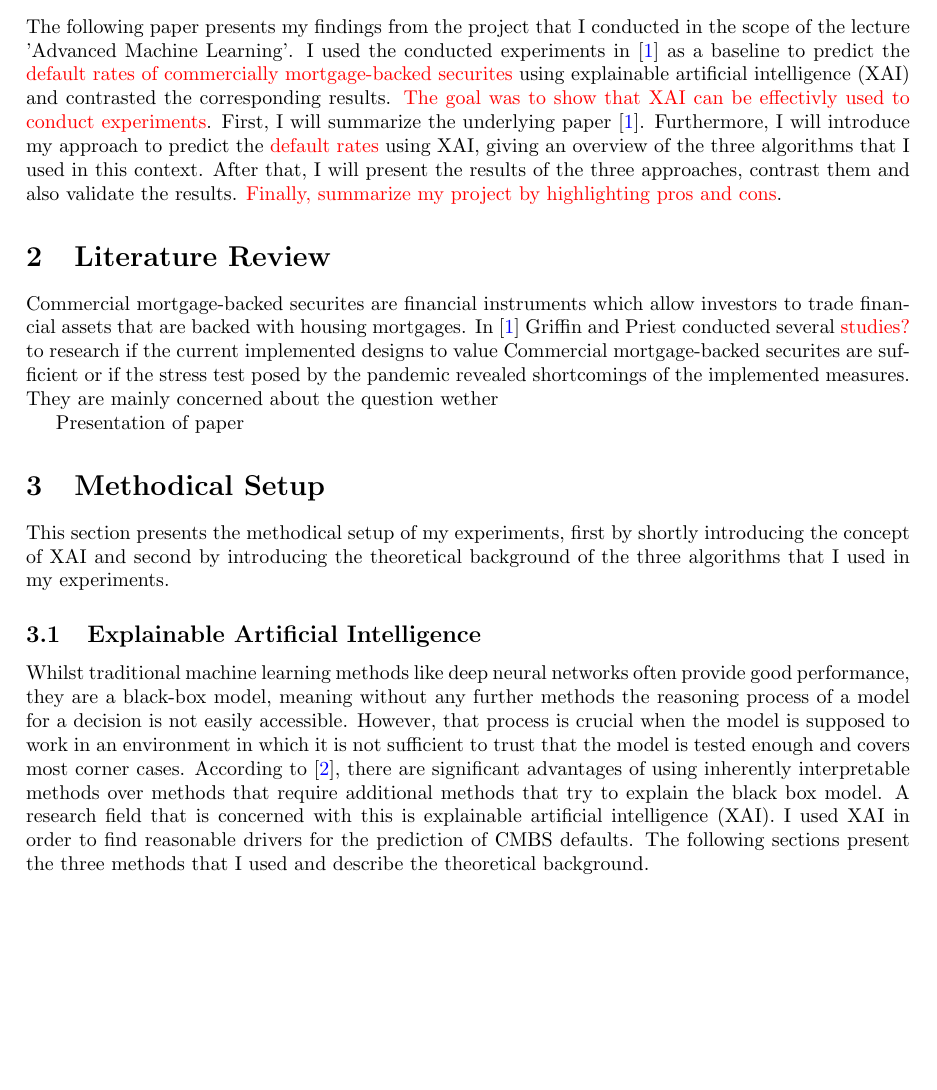
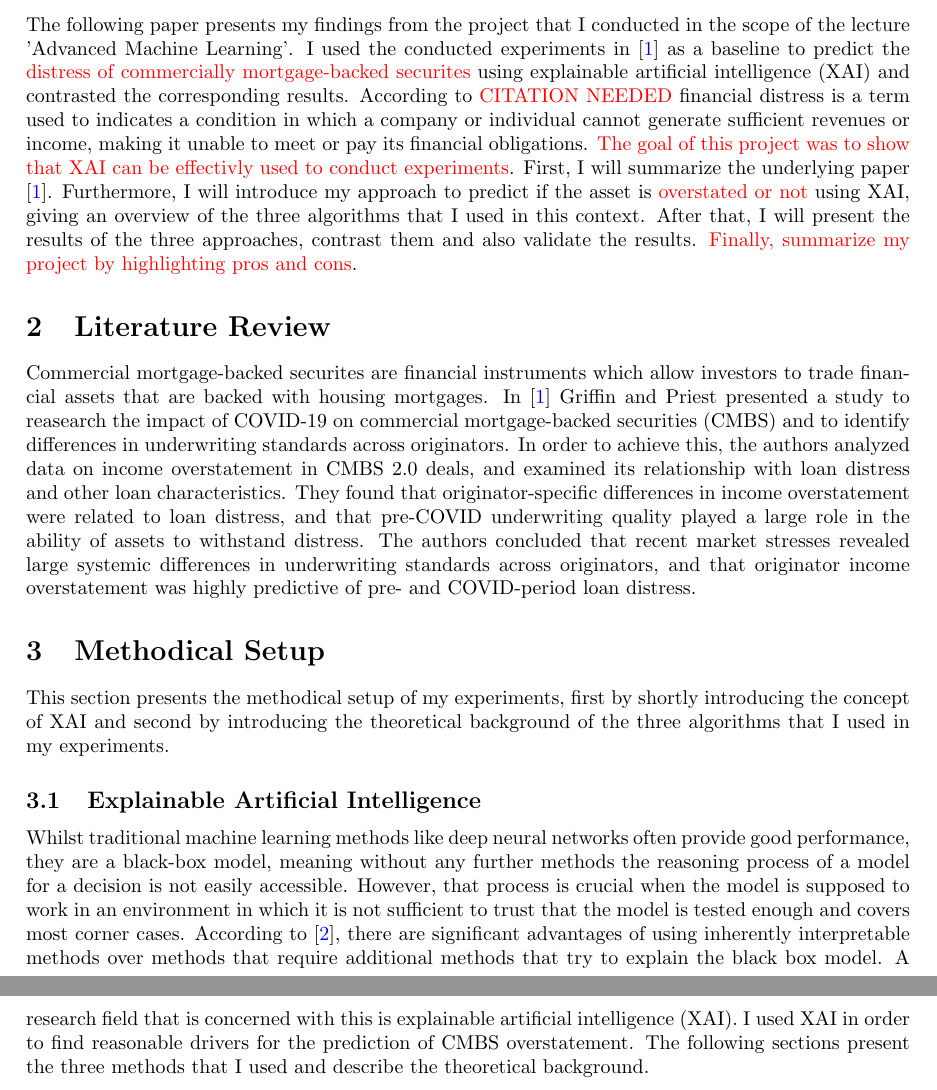
Before and after one commit to jk27182/AML-project, a LaTeX paper (Schriftliche_Abgabe/main.tex): part of page 1 of 3 before the commit and two parts of pages 1 and 2 of 3 after it, the two joined at a grey line, cut so that both start at the same text, the shorter picture padded with empty space. Compiled offline with pdfLaTeX.

Commit message:
Anpassung von Einleitung

```diff
--- a/Schriftliche_Abgabe/main.tex
+++ b/Schriftliche_Abgabe/main.tex
@@ -25,21 +25,18 @@ Your abstract.
 
 \section{Introduction}
 The following paper presents my findings from the project that I conducted in the scope of the lecture 'Advanced Machine Learning'.
-I used the conducted experiments in \cite{CMBS-Paper} as a baseline to predict the \textcolor{red}{default rates of commercially mortgage-backed securites} using explainable artificial intelligence (XAI) and contrasted the corresponding results.
-\textcolor{red}{The goal was to show that XAI can be effectivly used to conduct experiments}.
-First, I will summarize the underlying paper \cite{CMBS-Paper}. Furthermore, I will introduce my approach to predict the \textcolor{red}{default rates} using XAI, giving an overview of the three algorithms that I used in this context. After that, I will present the results of the three approaches, contrast them and also validate the results.
+I used the conducted experiments in \cite{CMBS-Paper} as a baseline to predict the \textcolor{red}{distress of commercially mortgage-backed securites} using explainable artificial intelligence (XAI) and contrasted the corresponding results.
+According to \textcolor{red}{CITATION NEEDED} financial distress is a term used to indicates a condition in which a company or individual cannot generate sufficient revenues or income, making it unable to meet or pay its financial obligations.
+%(https://www.investopedia.com/terms/f/financial_distress.asp)
+\textcolor{red}{The goal of this project was to show that XAI can be effectivly used to conduct experiments}.
+First, I will summarize the underlying paper \cite{CMBS-Paper}. Furthermore, I will introduce my approach to predict if the asset is \textcolor{red}{overstated or not} using XAI, giving an overview of the three algorithms that I used in this context. After that, I will present the results of the three approaches, contrast them and also validate the results.
 \textcolor{red}{Finally, summarize my project by highlighting pros and cons}.
-
 
 \section{Literature Review}
 Commercial mortgage-backed securites are financial instruments which allow investors to trade financial assets that are backed with housing mortgages.
-In \cite{CMBS-Paper} Griffin and Priest conducted several \textcolor{red}{studies?}
-to research if the current implemented designs to value Commercial mortgage-backed securites are sufficient
-or if the stress test posed by the pandemic revealed shortcomings of the implemented measures.
-They are mainly concerned about the question wether
-
-
-Presentation of paper
+In \cite{CMBS-Paper} Griffin and Priest presented a study to reasearch the impact of COVID-19 on commercial mortgage-backed securities (CMBS) and to identify differences in underwriting standards across originators.
+In order to achieve this, the authors analyzed data on income overstatement in CMBS 2.0 deals, and examined its relationship with loan distress and other loan characteristics.
+They found that originator-specific differences in income overstatement were related to loan distress, and that pre-COVID underwriting quality played a large role in the ability of assets to withstand distress. The authors concluded that recent market stresses revealed large systemic differences in underwriting standards across originators, and that originator income overstatement was highly predictive of pre- and COVID-period loan distress.
 
 \section{Methodical Setup}
 This section presents the methodical setup of my experiments, first by shortly introducing the concept of XAI and second by introducing the theoretical background of the three algorithms that I used in my experiments.
@@ -48,7 +45,7 @@ Whilst traditional machine learning methods like deep neural networks often prov
 However, that process is crucial when the model is supposed to work in an environment in which it is not sufficient to trust that the model is tested enough and covers most corner cases.
 According to \cite{Rudin2019}, there are significant advantages of using inherently interpretable methods over methods that require additional methods that try to explain the black box model.
 A research field that is concerned with this is explainable artificial intelligence (XAI).
-I used XAI in order to find reasonable drivers for the prediction of CMBS defaults.
+I used XAI in order to find reasonable drivers for the prediction of CMBS overstatement.
 The following sections present the three methods that I used and describe the theoretical background.
 
 \subsection{Explainable Boosting Machine}
```
